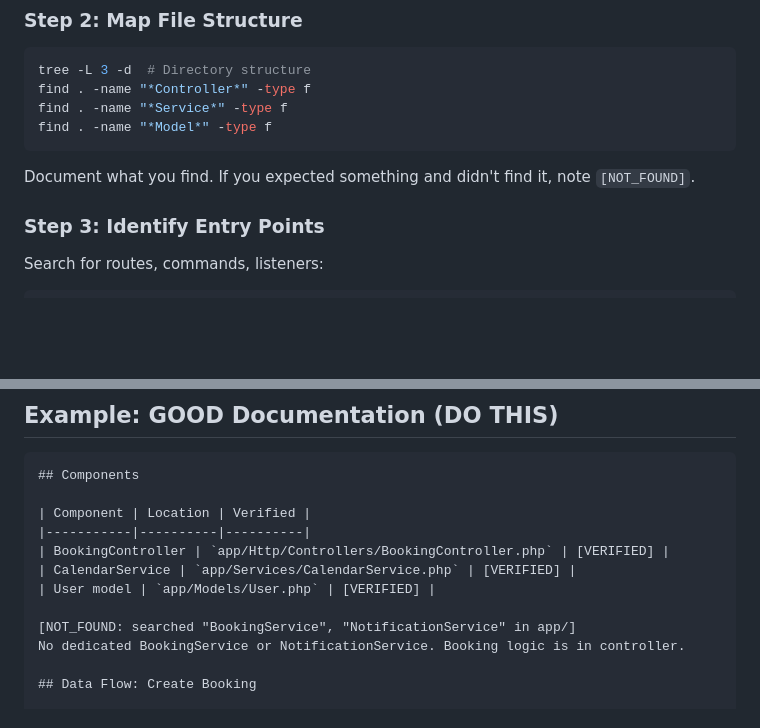
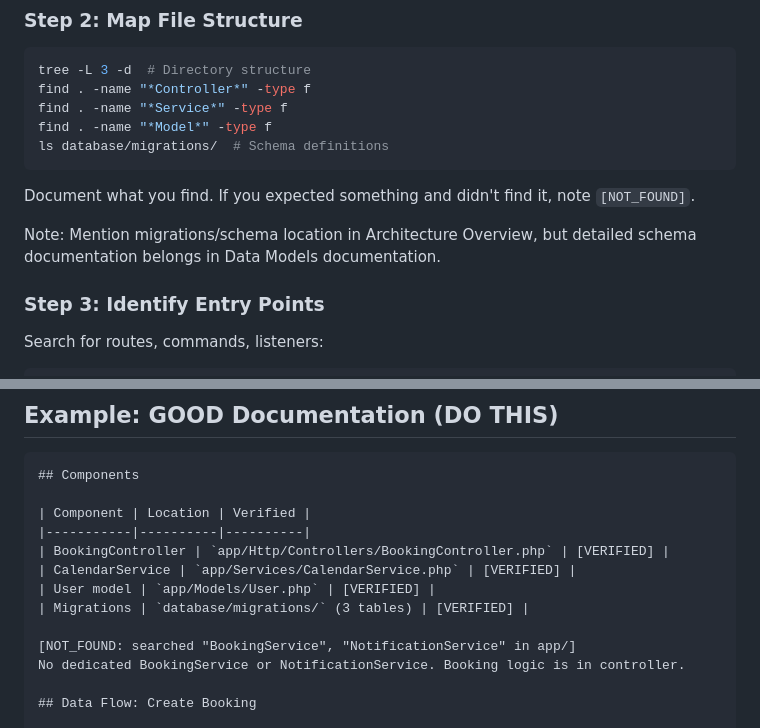
Before and after one commit to peak-flow/agent-system-mapper, a Markdown page: prompts/01-architecture-overview.md, 2 parts joined by grey strips. Drawn GitHub-style; blank space fills up the shorter version.

````diff
--- a/prompts/01-architecture-overview.md
+++ b/prompts/01-architecture-overview.md
@@ -120,9 +120,12 @@ tree -L 3 -d  # Directory structure
 find . -name "*Controller*" -type f
 find . -name "*Service*" -type f
 find . -name "*Model*" -type f
+ls database/migrations/  # Schema definitions
 ```
 
 Document what you find. If you expected something and didn't find it, note `[NOT_FOUND]`.
+
+Note: Mention migrations/schema location in Architecture Overview, but detailed schema documentation belongs in Data Models documentation.
 
 ### Step 3: Identify Entry Points
 Search for routes, commands, listeners:
@@ -189,6 +192,7 @@ The system uses these services:
 | BookingController | `app/Http/Controllers/BookingController.php` | [VERIFIED] |
 | CalendarService | `app/Services/CalendarService.php` | [VERIFIED] |
 | User model | `app/Models/User.php` | [VERIFIED] |
+| Migrations | `database/migrations/` (3 tables) | [VERIFIED] |
 
 [NOT_FOUND: searched "BookingService", "NotificationService" in app/]
 No dedicated BookingService or NotificationService. Booking logic is in controller.
````
Also changed, not shown: examples/good-architecture-overview.md (+2 -1 lines).
